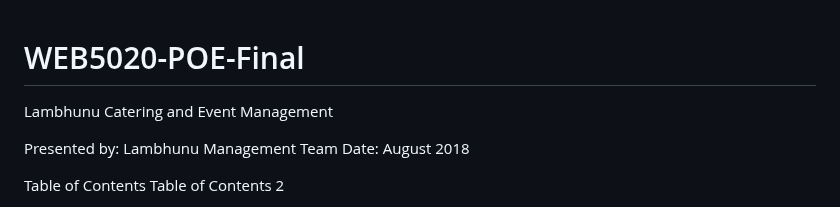
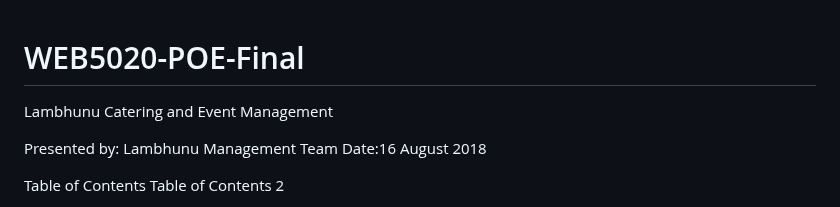
Before and after one commit to ThatoMuchocho/WEB5020-POE-Final, a Markdown page: README.md, the part around one of its changes. Drawn GitHub-style.

Commit message:
Fix date format and clean up README.md
Updated the date format and removed extra whitespace.

```diff
--- a/README.md
+++ b/README.md
@@ -1,13 +1,10 @@
 # WEB5020-POE-Final
-
-
-
 
 
 Lambhunu Catering and Event Management
 
 Presented by: Lambhunu Management Team
-Date: August 2018
+Date:16 August 2018
 
 
 Table of Contents
```
Also changed, not shown: other parts of README.md (+0 -13 lines).
